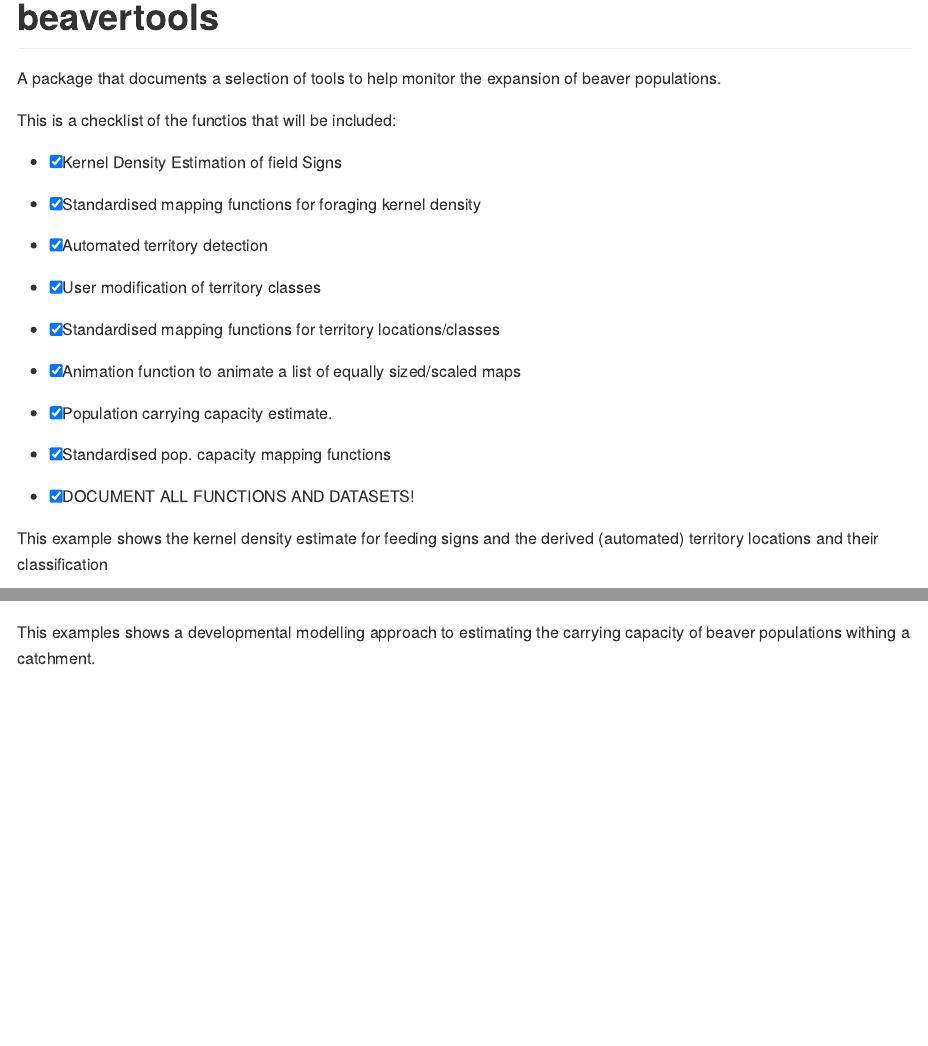
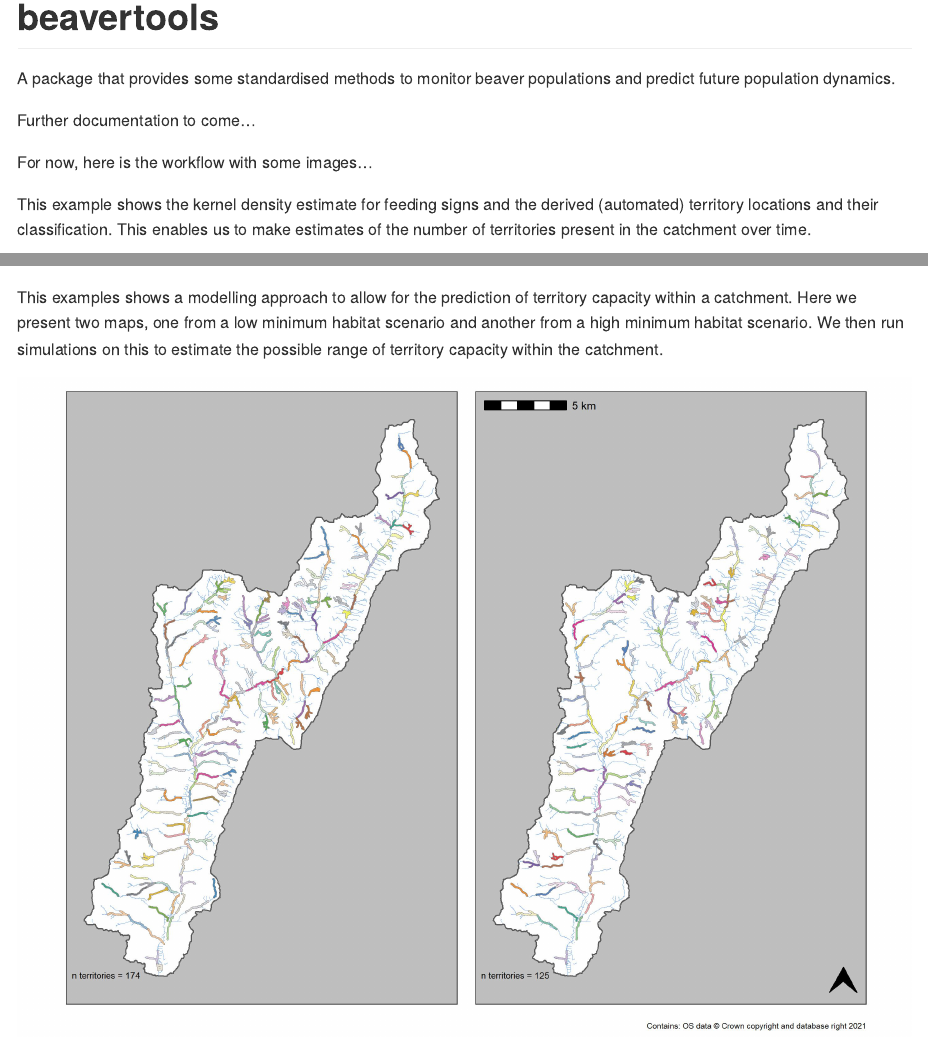
Before and after one commit to h-a-graham/beavertools, an R Markdown document (README.Rmd): the page in a window 1100 px wide, from its top, and a second part further down, joined at a grey line. The pictures show the output file README.md that the author committed with the source, drawn offline in the style of GitHub.

Commit message:
Reverted to Batlow for the plots because I'm a coward. Also have done some basic readme updates.

```diff
--- a/README.Rmd
+++ b/README.Rmd
@@ -11,37 +11,19 @@ editor_options:
 # beavertools
 
 
-A package that documents a selection of tools to help monitor the expansion of beaver populations.
+A package that provides some standardised methods to monitor beaver populations and predict future population dynamics.
 
-This is a checklist of the functios that will be included:
+Further documentation to come...
 
-- [x] Kernel Density Estimation of field Signs
-
-- [x] Standardised mapping functions for foraging kernel density
-
-- [x] Automated territory detection
-
-- [x] User modification of territory classes
-
-- [x] Standardised mapping functions for territory locations/classes
-
-- [x] Animation function to animate a list of equally sized/scaled maps
-
-- [x] Population carrying capacity estimate.
-
-- [x] Standardised pop. capacity mapping functions
-
-- [x] DOCUMENT ALL FUNCTIONS AND DATASETS!
+For now, here is the workflow with some images...
 
 
-This example shows the kernel density estimate for feeding signs and the derived (automated) territory locations and their classification
+This example shows the kernel density estimate for feeding signs and the derived (automated) territory locations and their classification. This enables us to make estimates of the number of territories present in the catchment over time.
 
 ![River Otter Beaver Trial Forage Density](man/figures/Otter_comb_test1.gif)
 
 
-This examples shows a developmental modelling approach to estimating the carrying capacity of beaver populations withing a catchment.
+This examples shows a modelling approach to allow for the prediction of territory capacity within a catchment. Here we present two maps, one from a low minimum habitat scenario and another from a high minimum habitat scenario. We then run simulations on this to estimate the possible range of territory capacity within the catchment.
 
 
-<p align="center">
-  <img src="man/figures/Terr_Cap_ani_test4.gif" />
-</p>
+![Territory Capacity Scenarios](R_Otter_workflow/2_Territory_simulations/plots/Lower_Upper_Capacity_maps.jpg)
```
Also changed, not shown: R_Otter_workflow/3_Pop_expansion_predictions/Pop_expansion_predict.R (+7 -7 lines), README.md, R_Otter_workflow/3_Pop_expansion_predictions/plots/MgmtDynamics.png, R_Otter_workflow/3_Pop_expansion_predictions/plots/TerritoryDynamics.png, R_Otter_workflow/3_Pop_expansion_predictions/plots/TerritoryPredictionc.png, README.Rmd (16 more changed lines), 1 other file.
